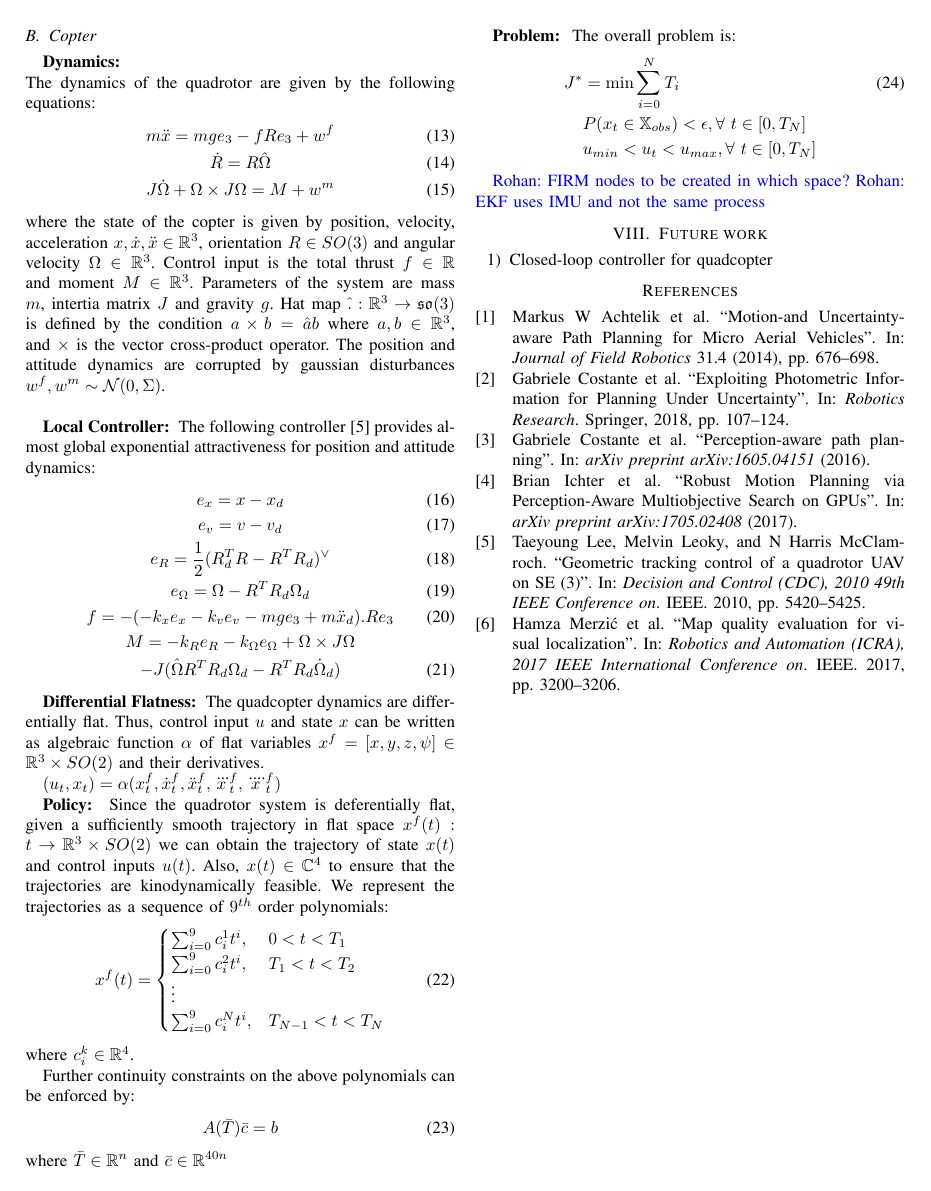
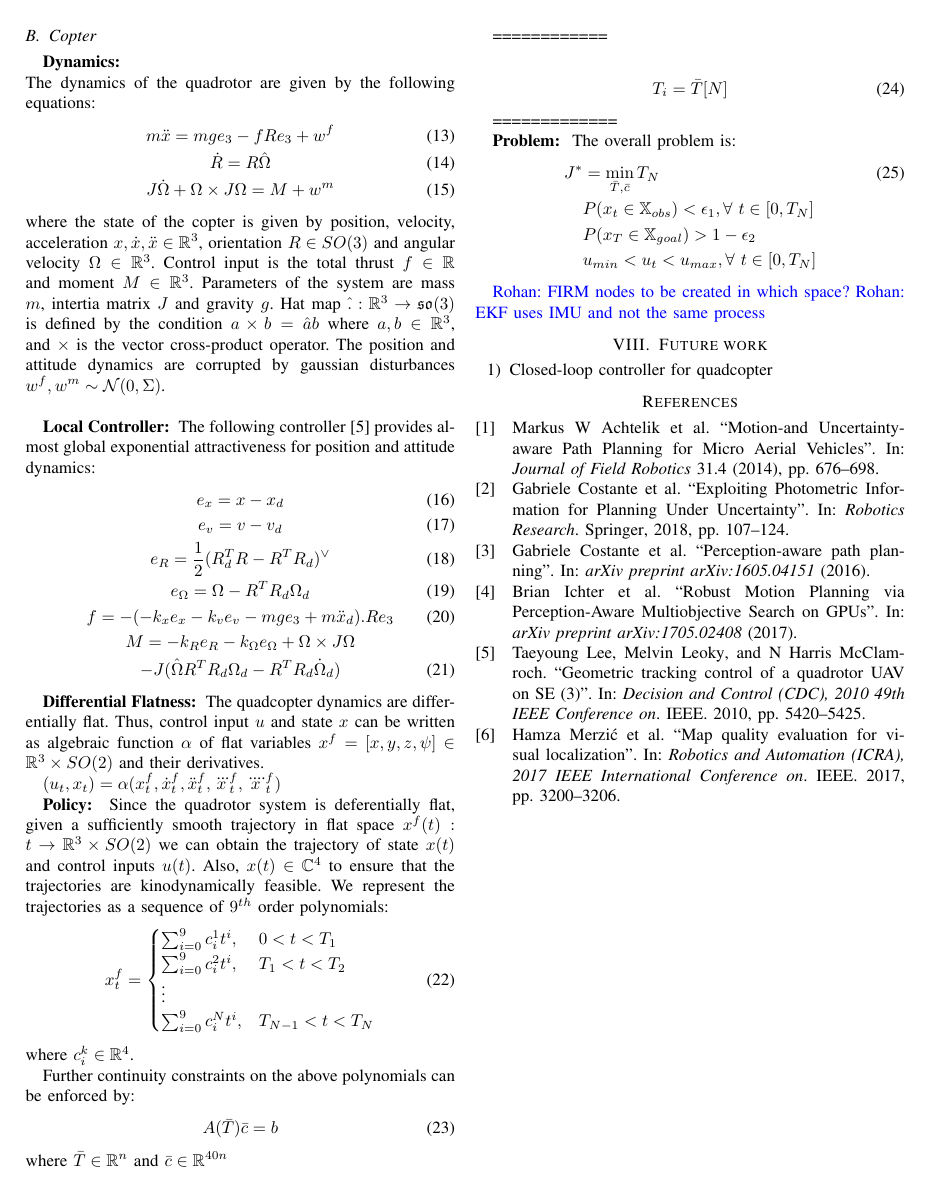
Before and after one commit to Aliaghajpl/BestNew, a LaTeX paper (BeliefSpaceTemporalLogic/7_PerceptionAwareFIRM.tex): page 2 of 2. Compiled offline with pdfLaTeX.

Commit message:
Updates from ShareLaTeX

```diff
--- a/BeliefSpaceTemporalLogic/7_PerceptionAwareFIRM.tex
+++ b/BeliefSpaceTemporalLogic/7_PerceptionAwareFIRM.tex
@@ -225,10 +225,21 @@ A(\bar{T}) \bar{c} = b
 \end{align}
 where $\bar{T}\in\mathbb{R}^n$ and $\bar{c}\in \mathbb{R}^{40n}$
 
+============
+
+\begin{align}
+T_i = \bar{T}[N]
+\end{align}
+
+
+=============
+
+
 \pr{Problem} The overall problem is:
 \begin{align}
-J^{*} &= \min \sum_{i=0}^N T_i\\
-\nonumber & P(x_t\in \mathbb{X}_{obs}) < \epsilon, \forall~t \in [0,T_N]\\
+J^{*} &= \min_{\bar{T},\bar{c}} T_N\\
+\nonumber & P(x_t\in \mathbb{X}_{obs}) < \epsilon_1, \forall~t \in [0,T_N]\\
+\nonumber & P(x_T\in \mathbb{X}_{goal}) > 1-\epsilon_2 \\
 \nonumber & u_{min} < u_t < u_{max}, \forall~t \in [0,T_N]
 \end{align}
 
```
Also changed, not shown: BeliefSpaceTemporalLogic/8_WhereToMap.tex (+0 -2 lines), BeliefSpaceTemporalLogic/7_PerceptionAwareFIRM.tex (2 more changed lines).
